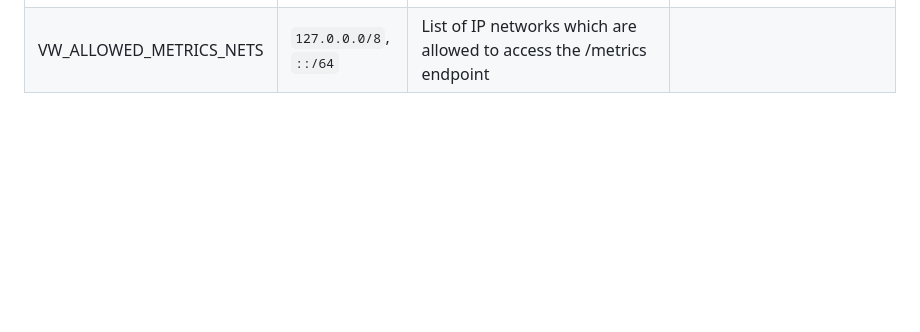
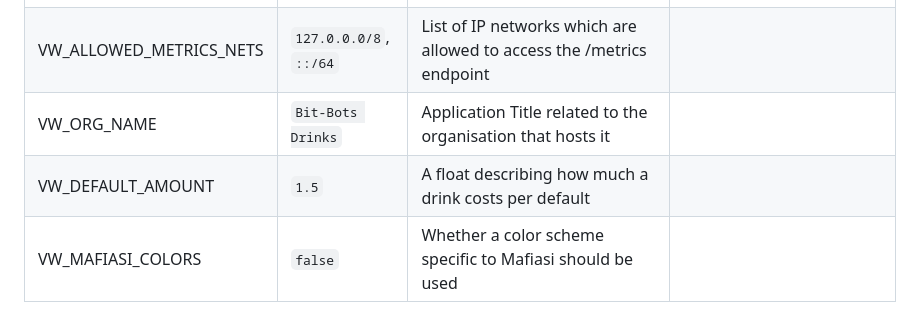
Before and after one commit to fsinfuhh/vinywaji, a Markdown page: README.md, the part around the change. Drawn GitHub-style; blank space fills up the shorter version.

Commit message:
document customization settings in readme

```diff
--- a/README.md
+++ b/README.md
@@ -69,3 +69,6 @@ The application is configured at runtime via the following environment variables
 | VW_OPENID_CLIENT_ID      | *required*             | Mafiasi-Identity client ID. Used for authentication                                                                           |                                                                                                                                                                             |
 | VW_OPENID_CLIENT_SECRET  | *required*             | Mafiasi-Identity client secret. Used for authentication                                                                       |                                                                                                                                                                             |
 | VW_ALLOWED_METRICS_NETS  | `127.0.0.0/8`, `::/64` | List of IP networks which are allowed to access the /metrics endpoint                                                         |                                                                                                                                                                             |
+| VW_ORG_NAME              | `Bit-Bots Drinks`      | Application Title related to the organisation that hosts it                                                                   |                                                                                                                                                                             |
+| VW_DEFAULT_AMOUNT        | `1.5`                  | A float describing how much a drink costs per default                                                                         |                                                                                                                                                                             |
+| VW_MAFIASI_COLORS        | `false`                | Whether a color scheme specific to Mafiasi should be used                                                                     |                                                                                                                                                                             |
```
